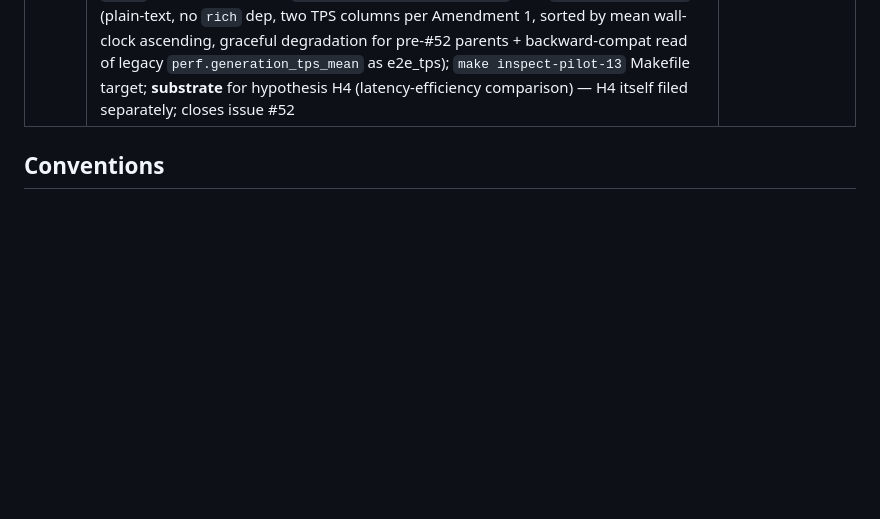
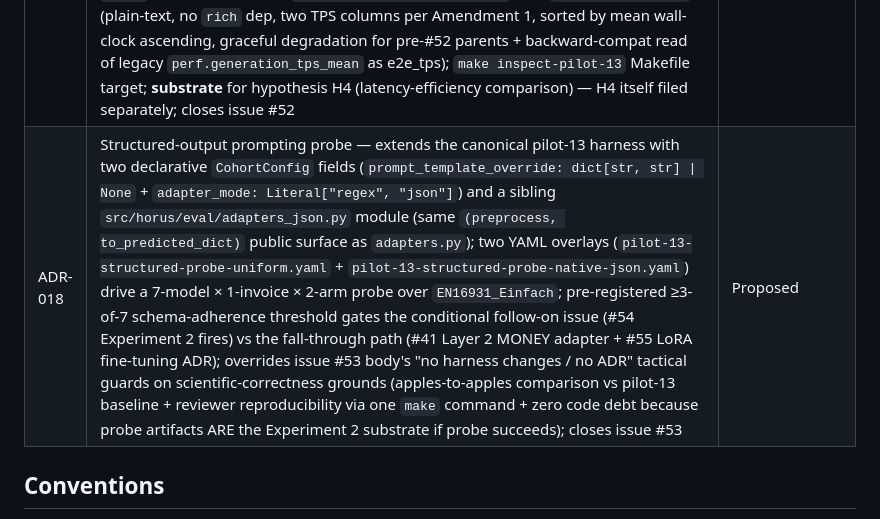
Before and after one commit to ReebalSami/horus, a Markdown page: docs/decisions/INDEX.md, the part around the change. Rendered like a GitHub page; blank space fills up the shorter version.

```diff
--- a/docs/decisions/INDEX.md
+++ b/docs/decisions/INDEX.md
@@ -19,6 +19,7 @@
 | ADR-015 | MLflow UI Makefile target (`make mlflow-ui`) — wires `mlflow server --backend-store-uri sqlite:///mlflow.db --host 127.0.0.1 --port 8080` into the project Makefile; supersedes ADR-011 §"What this ADR does NOT decide" line 306 deferral; documents `mlflow ui ≡ mlflow server` empirical equivalence in MLflow 3.12.0; locks port 8080 default to avoid documented macOS AirPlay Receiver conflict at MLflow's port-5000 default; closes issue #45 | Accepted |
 | ADR-016 | Fast dev config + adapter-iterate harness mode — multi-file YAML composition via pydantic-settings native `deep_merge` (extends `ExperimentConfig.from_yaml` to accept `str \| list[Path]`); side-by-side adapter A/B re-scoring against cached transcripts via `scripts/rescore.py` (renamed from `ablation_threshold.py`) with stability self-check (Google Rules of ML §24) + opt-in MLflow logging (canonical 2-runs pattern); `dev_only` schema field for HARKing-prevention tier separation; `make adapter-iterate` Makefile target for the ~5-15s fast dev loop; closes issue #51 | Accepted |
 | ADR-017 | Timing + tokens/sec + GPU-memory instrumentation for the cohort harness — extends `ExtractionResult` with `generation_tokens`/`generation_tps`/`peak_memory_gb` fields populated from MLX-VLM `GenerationResult` (MLX backends) + post-generation token-id shape (Transformers-MPS); aggregates per-tuple `perf.*` MLflow metrics (Amendment 1: split into `decode_tps_mean` decode-only AA-canonical + `inference_tps_mean` end-to-end + `tags.perf.decode_tps_available` availability tag — corrects original formula's AA-methodology claim after web-fetch re-verification; chars/sec as tokenizer-agnostic sanity check; peak memory via MLX `mx.get_peak_memory()` OR Transformers-MPS pre/post `torch.mps.driver_allocated_memory()` snapshot per pytorch/pytorch#104188 limitation); parent-level MPS-recommended-max ceiling for `%_max` derivation; extends `scripts/inspect_pilot_13.py` with `_print_perf_table` (plain-text, no `rich` dep, two TPS columns per Amendment 1, sorted by mean wall-clock ascending, graceful degradation for pre-#52 parents + backward-compat read of legacy `perf.generation_tps_mean` as e2e_tps); `make inspect-pilot-13` Makefile target; **substrate** for hypothesis H4 (latency-efficiency comparison) — H4 itself filed separately; closes issue #52 | Accepted (Amendment 1 ratified 2026-05-20 — formula correction) |
+| ADR-018 | Structured-output prompting probe — extends the canonical pilot-13 harness with two declarative `CohortConfig` fields (`prompt_template_override: dict[str, str] \| None` + `adapter_mode: Literal["regex", "json"]`) and a sibling `src/horus/eval/adapters_json.py` module (same `(preprocess, to_predicted_dict)` public surface as `adapters.py`); two YAML overlays (`pilot-13-structured-probe-uniform.yaml` + `pilot-13-structured-probe-native-json.yaml`) drive a 7-model × 1-invoice × 2-arm probe over `EN16931_Einfach`; pre-registered ≥3-of-7 schema-adherence threshold gates the conditional follow-on issue (#54 Experiment 2 fires) vs the fall-through path (#41 Layer 2 MONEY adapter + #55 LoRA fine-tuning ADR); overrides issue #53 body's "no harness changes / no ADR" tactical guards on scientific-correctness grounds (apples-to-apples comparison vs pilot-13 baseline + reviewer reproducibility via one `make` command + zero code debt because probe artifacts ARE the Experiment 2 substrate if probe succeeds); closes issue #53 | Proposed |
 
 ## Conventions
 
```
Also changed, not shown: docs/decisions/ADR-018-structured-output-probe.md (added, +266 -0 lines).
